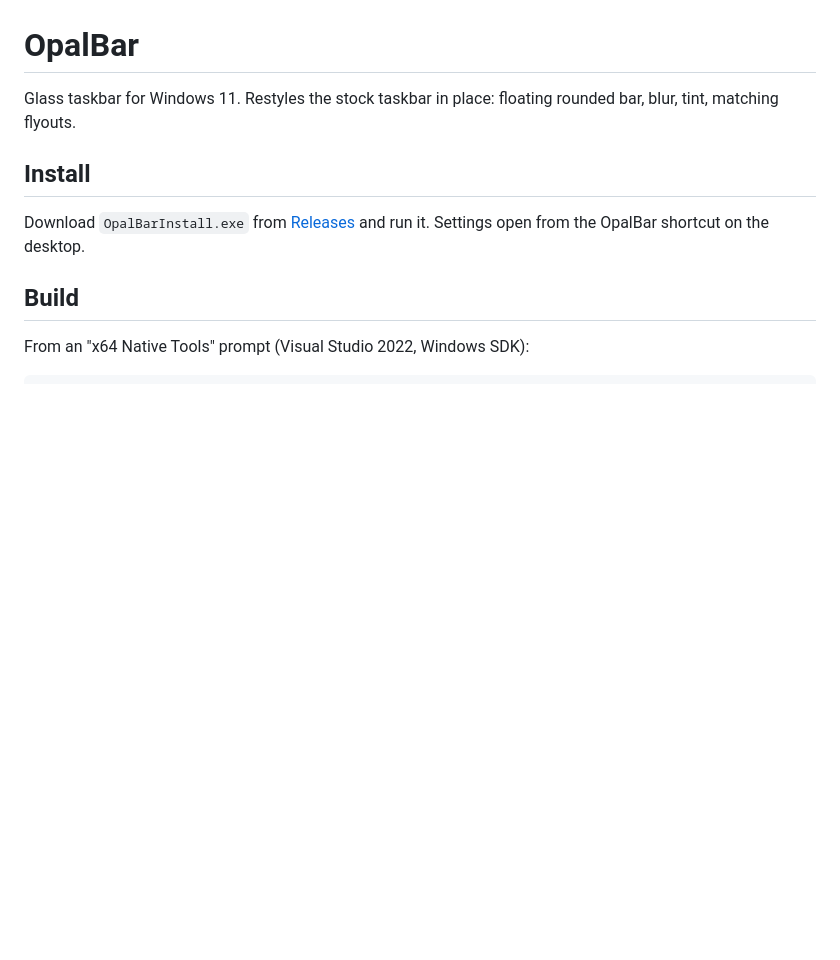
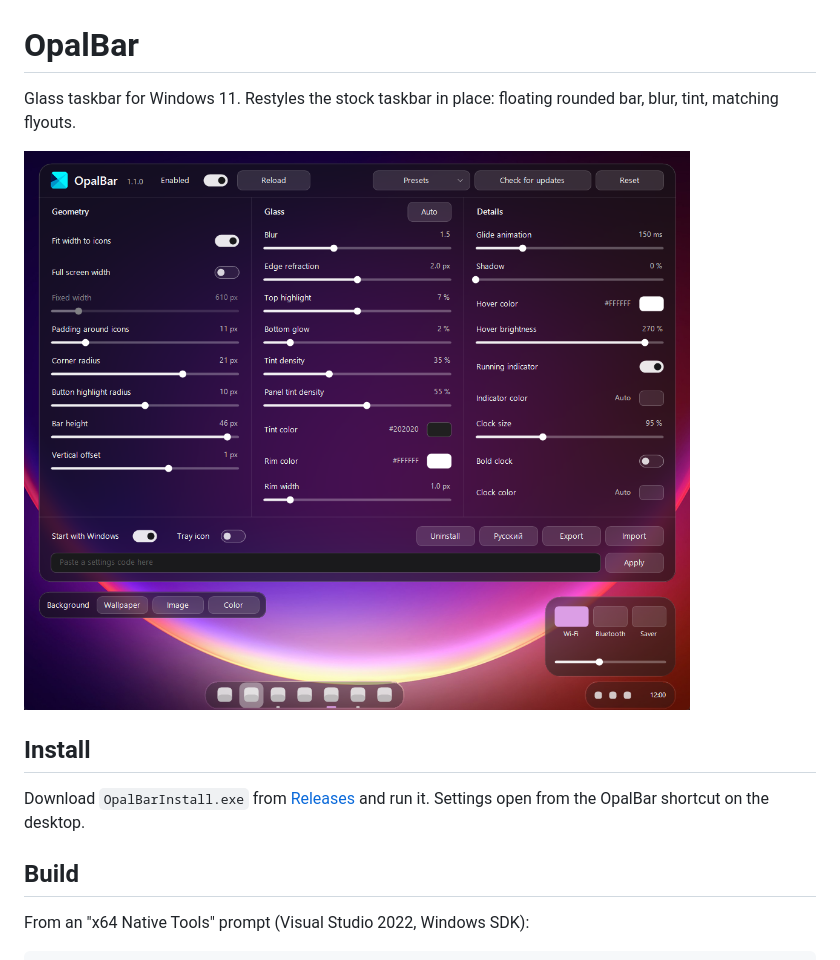
Before and after one commit to idLorem/OpalBar, a Markdown page: README.md, the part around the change. Drawn GitHub-style; pictures changed too: assets/settings.png (added); blank space fills up the shorter version.

Commit message:
OpalBar 1.1.1

```diff
--- a/README.md
+++ b/README.md
@@ -1,6 +1,8 @@
 # OpalBar
 
 Glass taskbar for Windows 11. Restyles the stock taskbar in place: floating rounded bar, blur, tint, matching flyouts.
+
+![OpalBar settings](assets/settings.png)
 
 ## Install
 
```
Also changed, not shown: 2 other files.
